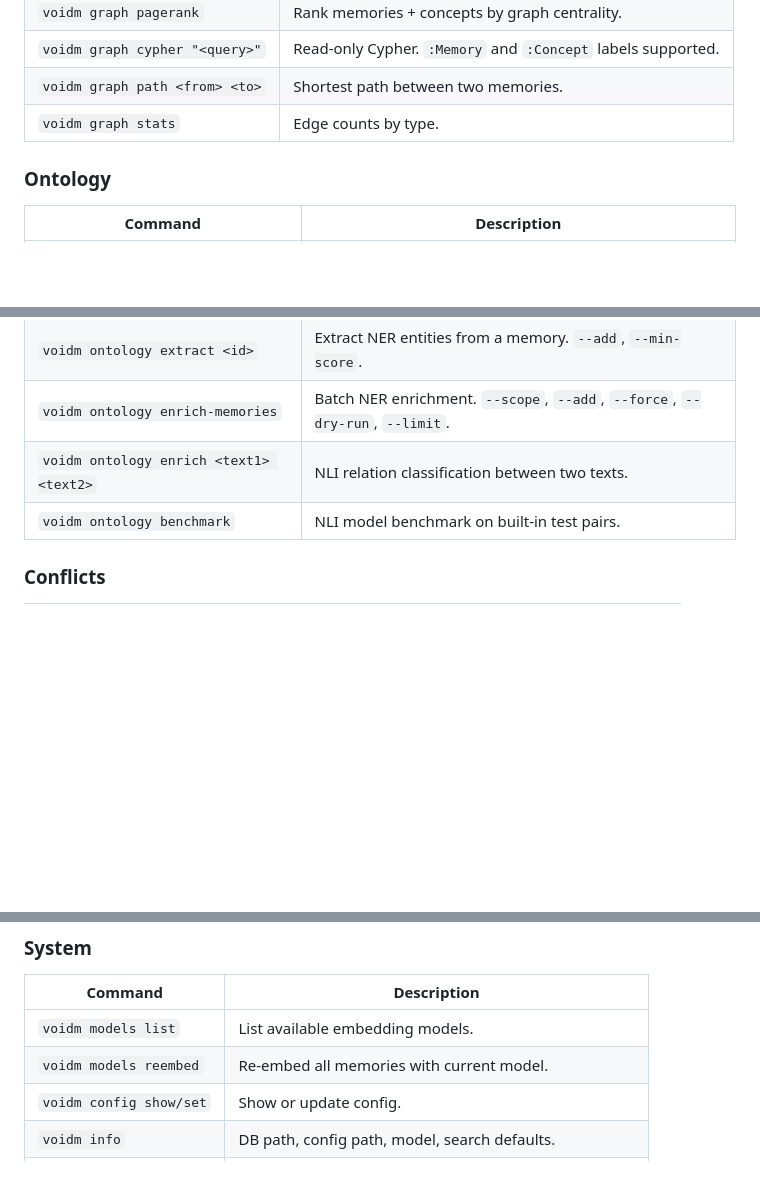
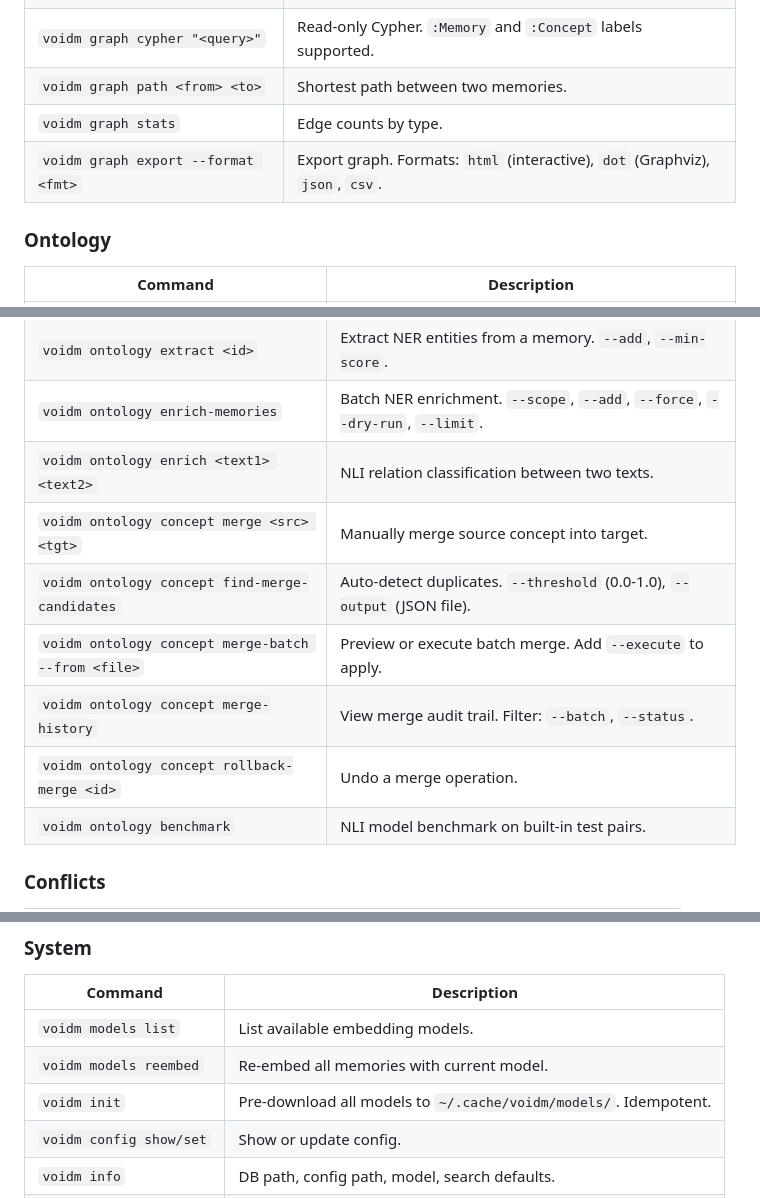
Before and after one commit to autonomous-toaster/voidm, a Markdown page: README.md, 3 parts joined by grey strips. Drawn GitHub-style; blank space fills up the shorter version.

```diff
--- a/README.md
+++ b/README.md
@@ -191,6 +278,7 @@ Resolving replaces the `CONTRADICTS` edge with an `INVALIDATES` edge (winner →
 | `voidm graph cypher "<query>"` | Read-only Cypher. `:Memory` and `:Concept` labels supported. |
 | `voidm graph path <from> <to>` | Shortest path between two memories. |
 | `voidm graph stats` | Edge counts by type. |
+| `voidm graph export --format <fmt>` | Export graph. Formats: `html` (interactive), `dot` (Graphviz), `json`, `csv`. |
 
 ### Ontology
 
@@ -208,6 +296,11 @@ Resolving replaces the `CONTRADICTS` edge with an `INVALIDATES` edge (winner →
 | `voidm ontology extract <id>` | Extract NER entities from a memory. `--add`, `--min-score`. |
 | `voidm ontology enrich-memories` | Batch NER enrichment. `--scope`, `--add`, `--force`, `--dry-run`, `--limit`. |
 | `voidm ontology enrich <text1> <text2>` | NLI relation classification between two texts. |
+| `voidm ontology concept merge <src> <tgt>` | Manually merge source concept into target. |
+| `voidm ontology concept find-merge-candidates` | Auto-detect duplicates. `--threshold` (0.0-1.0), `--output` (JSON file). |
+| `voidm ontology concept merge-batch --from <file>` | Preview or execute batch merge. Add `--execute` to apply. |
+| `voidm ontology concept merge-history` | View merge audit trail. Filter: `--batch`, `--status`. |
+| `voidm ontology concept rollback-merge <id>` | Undo a merge operation. |
 | `voidm ontology benchmark` | NLI model benchmark on built-in test pairs. |
 
 ### Conflicts
@@ -223,6 +316,7 @@ Resolving replaces the `CONTRADICTS` edge with an `INVALIDATES` edge (winner →
 |---------|-------------|
 | `voidm models list` | List available embedding models. |
 | `voidm models reembed` | Re-embed all memories with current model. |
+| `voidm init` | Pre-download all models to `~/.cache/voidm/models/`. Idempotent. |
 | `voidm config show/set` | Show or update config. |
 | `voidm info` | DB path, config path, model, search defaults. |
 | `voidm stats` | Memory counts, embedding coverage, top tags, DB size. |
```
Also changed, not shown: other parts of README.md (+88 -1 lines).
